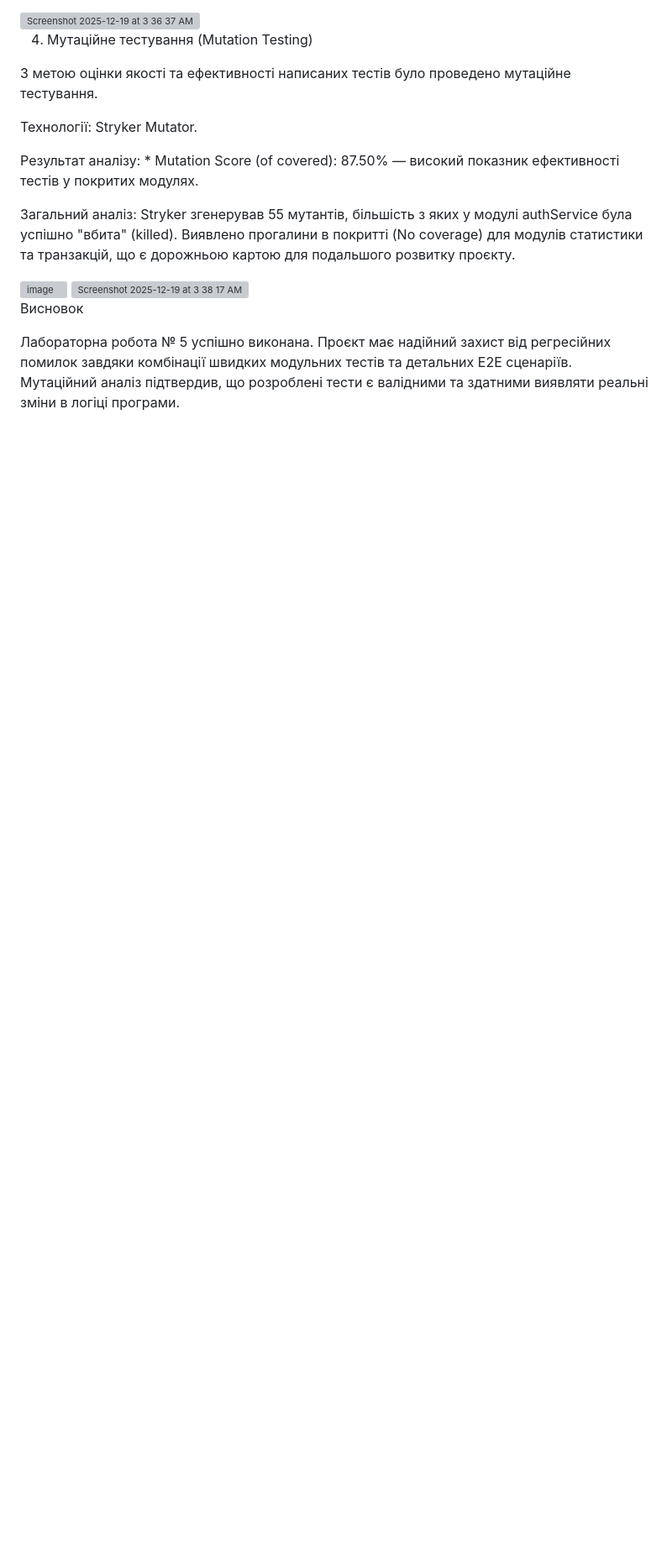
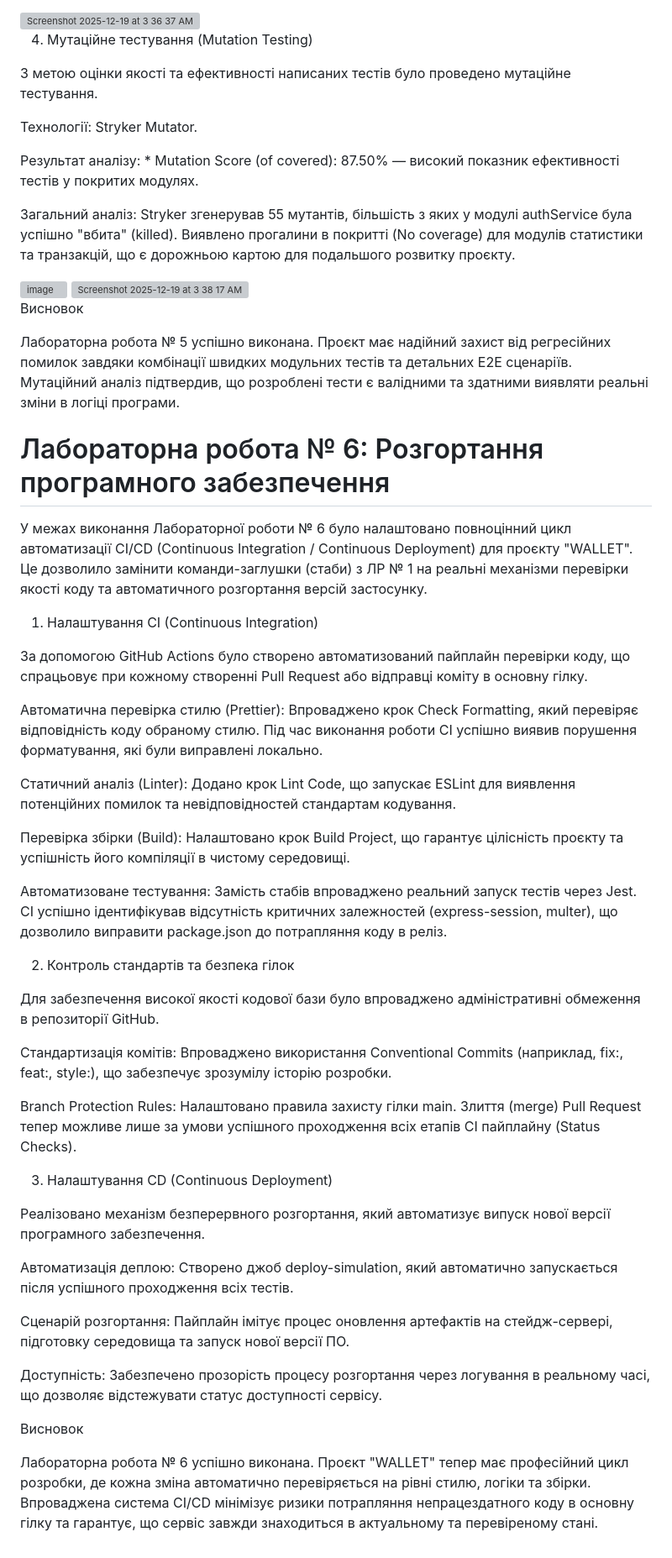
Before and after one commit to elisafrus/wallet, a Markdown page: README.md, the part around the change. Shown at 84% size. Drawn GitHub-style; blank space fills up the shorter version; grey boxes are pictures that could not be loaded.

Commit message:
docs: complete lab 5 and lab 6 reports with final conclusions

```diff
--- a/README.md
+++ b/README.md
@@ -248,3 +248,41 @@ users - expenses: Один користувач може мати багато
 Висновок
 
 Лабораторна робота № 5 успішно виконана. Проєкт має надійний захист від регресійних помилок завдяки комбінації швидких модульних тестів та детальних E2E сценаріїв. Мутаційний аналіз підтвердив, що розроблені тести є валідними та здатними виявляти реальні зміни в логіці програми.
+
+# Лабораторна робота № 6: Розгортання програмного забезпечення
+
+У межах виконання Лабораторної роботи № 6 було налаштовано повноцінний цикл автоматизації CI/CD (Continuous Integration / Continuous Deployment) для проєкту "WALLET". Це дозволило замінити команди-заглушки (стаби) з ЛР № 1 на реальні механізми перевірки якості коду та автоматичного розгортання версій застосунку.
+
+1. Налаштування CI (Continuous Integration)
+
+За допомогою GitHub Actions було створено автоматизований пайплайн перевірки коду, що спрацьовує при кожному створенні Pull Request або відправці коміту в основну гілку.
+
+Автоматична перевірка стилю (Prettier): Впроваджено крок Check Formatting, який перевіряє відповідність коду обраному стилю. Під час виконання роботи CI успішно виявив порушення форматування, які були виправлені локально.
+
+Статичний аналіз (Linter): Додано крок Lint Code, що запускає ESLint для виявлення потенційних помилок та невідповідностей стандартам кодування.
+
+Перевірка збірки (Build): Налаштовано крок Build Project, що гарантує цілісність проєкту та успішність його компіляції в чистому середовищі.
+
+Автоматизоване тестування: Замість стабів впроваджено реальний запуск тестів через Jest. CI успішно ідентифікував відсутність критичних залежностей (express-session, multer), що дозволило виправити package.json до потрапляння коду в реліз.
+
+2. Контроль стандартів та безпека гілок
+
+Для забезпечення високої якості кодової бази було впроваджено адміністративні обмеження в репозиторії GitHub.
+
+Стандартизація комітів: Впроваджено використання Conventional Commits (наприклад, fix:, feat:, style:), що забезпечує зрозумілу історію розробки.
+
+Branch Protection Rules: Налаштовано правила захисту гілки main. Злиття (merge) Pull Request тепер можливе лише за умови успішного проходження всіх етапів CI пайплайну (Status Checks).
+
+3. Налаштування CD (Continuous Deployment)
+
+Реалізовано механізм безперервного розгортання, який автоматизує випуск нової версії програмного забезпечення.
+
+Автоматизація деплою: Створено джоб deploy-simulation, який автоматично запускається після успішного проходження всіх тестів.
+
+Сценарій розгортання: Пайплайн імітує процес оновлення артефактів на стейдж-сервері, підготовку середовища та запуск нової версії ПО.
+
+Доступність: Забезпечено прозорість процесу розгортання через логування в реальному часі, що дозволяє відстежувати статус доступності сервісу.
+
+Висновок
+
+Лабораторна робота № 6 успішно виконана. Проєкт "WALLET" тепер має професійний цикл розробки, де кожна зміна автоматично перевіряється на рівні стилю, логіки та збірки. Впроваджена система CI/CD мінімізує ризики потрапляння непрацездатного коду в основну гілку та гарантує, що сервіс завжди знаходиться в актуальному та перевіреному стані.
```
